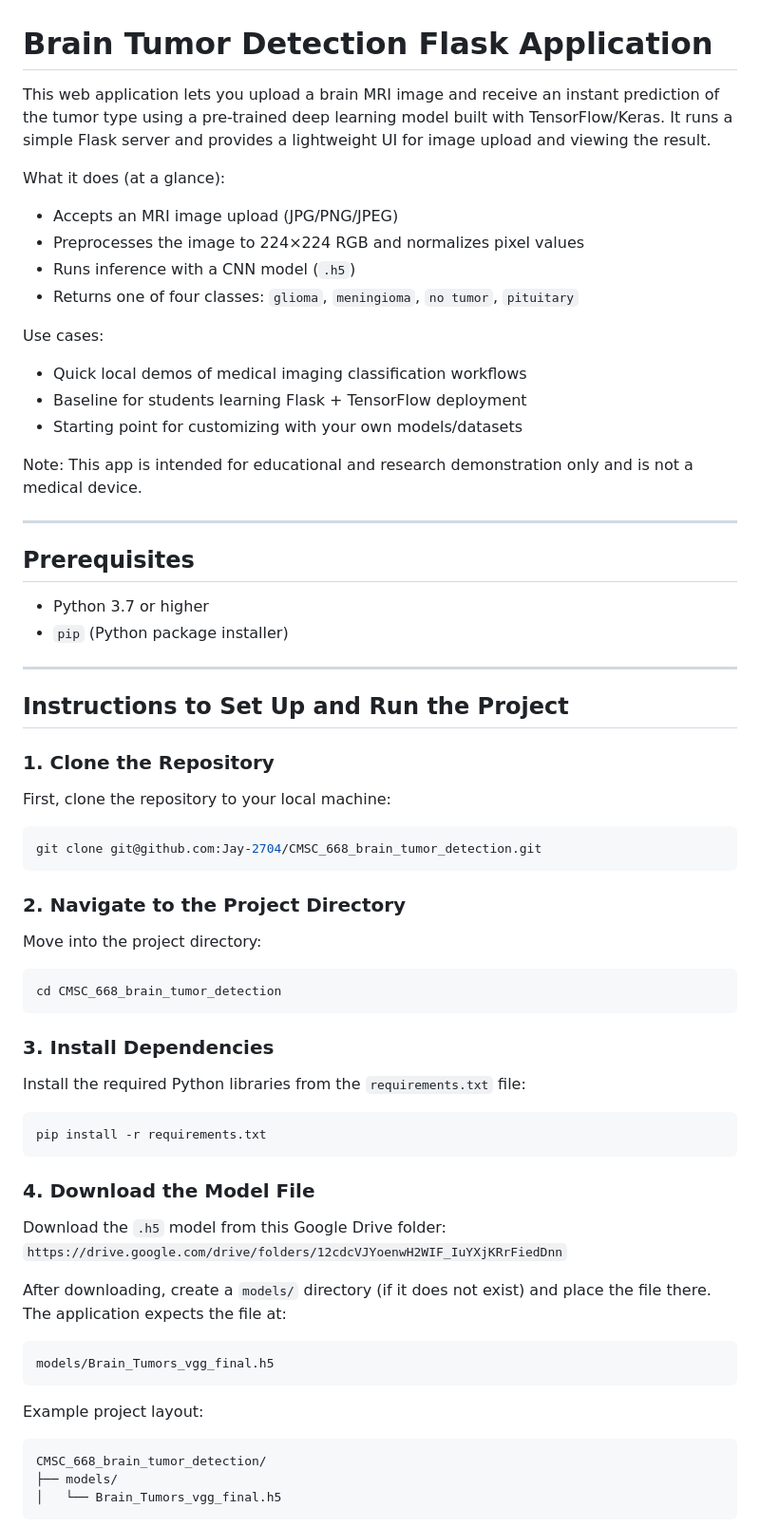
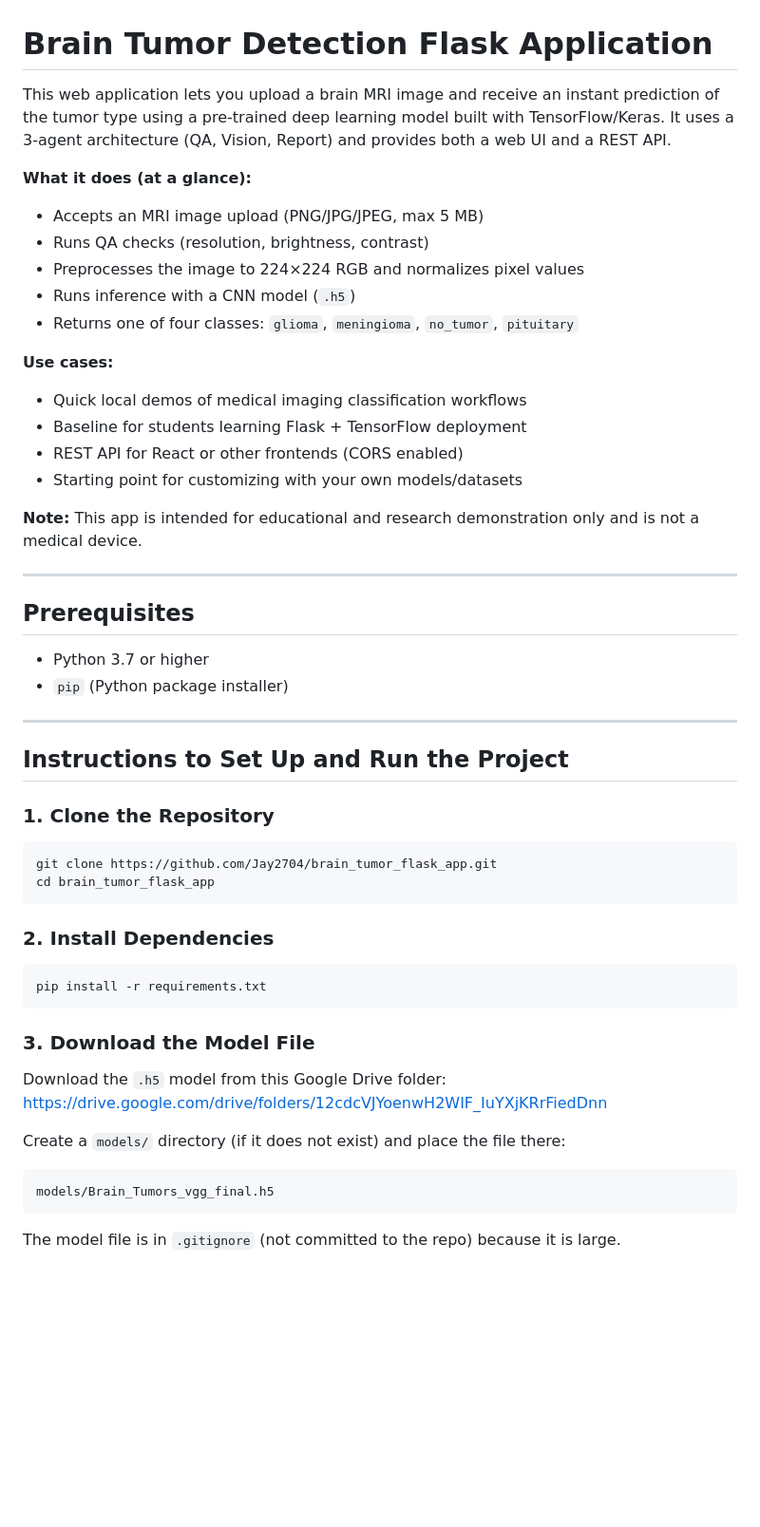
Before and after one commit to Jay2704/brain_tumor_flask_app, a Markdown page: README.md, the part around one of its changes. Shown at 95% size. GitHub-like rendering; blank space fills up the shorter version.

````diff
--- a/README.md
+++ b/README.md
@@ -1,19 +1,21 @@
 # Brain Tumor Detection Flask Application
 
-This web application lets you upload a brain MRI image and receive an instant prediction of the tumor type using a pre-trained deep learning model built with TensorFlow/Keras. It runs a simple Flask server and provides a lightweight UI for image upload and viewing the result.
+This web application lets you upload a brain MRI image and receive an instant prediction of the tumor type using a pre-trained deep learning model built with TensorFlow/Keras. It uses a 3-agent architecture (QA, Vision, Report) and provides both a web UI and a REST API.
 
-What it does (at a glance):
-- Accepts an MRI image upload (JPG/PNG/JPEG)
+**What it does (at a glance):**
+- Accepts an MRI image upload (PNG/JPG/JPEG, max 5 MB)
+- Runs QA checks (resolution, brightness, contrast)
 - Preprocesses the image to 224×224 RGB and normalizes pixel values
 - Runs inference with a CNN model (`.h5`)
-- Returns one of four classes: `glioma`, `meningioma`, `no tumor`, `pituitary`
+- Returns one of four classes: `glioma`, `meningioma`, `no_tumor`, `pituitary`
 
-Use cases:
+**Use cases:**
 - Quick local demos of medical imaging classification workflows
 - Baseline for students learning Flask + TensorFlow deployment
+- REST API for React or other frontends (CORS enabled)
 - Starting point for customizing with your own models/datasets
 
-Note: This app is intended for educational and research demonstration only and is not a medical device.
+**Note:** This app is intended for educational and research demonstration only and is not a medical device.
 
 ---
 
@@ -27,36 +29,24 @@ Note: This app is intended for educational and research demonstration only and i
 ## Instructions to Set Up and Run the Project
 
 ### 1. Clone the Repository
-First, clone the repository to your local machine:
 ```bash
-git clone git@github.com:Jay-2704/CMSC_668_brain_tumor_detection.git
+git clone https://github.com/Jay2704/brain_tumor_flask_app.git
+cd brain_tumor_flask_app
 ```
 
-### 2. Navigate to the Project Directory
-Move into the project directory:
-```bash
-cd CMSC_668_brain_tumor_detection
-```
-
-### 3. Install Dependencies
-Install the required Python libraries from the `requirements.txt` file:
+### 2. Install Dependencies
 ```bash
 pip install -r requirements.txt
 ```
 
-### 4. Download the Model File
-Download the `.h5` model from this Google Drive folder: `https://drive.google.com/drive/folders/12cdcVJYoenwH2WIF_IuYXjKRrFiedDnn`
+### 3. Download the Model File
+Download the `.h5` model from this Google Drive folder:
+https://drive.google.com/drive/folders/12cdcVJYoenwH2WIF_IuYXjKRrFiedDnn
 
-After downloading, create a `models/` directory (if it does not exist) and place the file there. The application expects the file at:
-
+Create a `models/` directory (if it does not exist) and place the file there:
 ```
 models/Brain_Tumors_vgg_final.h5
 ```
 
-Example project layout:
-```
-CMSC_668_brain_tumor_detection/
-├── models/
-│   └── Brain_Tumors_vgg_final.h5
-```
+The model file is in `.gitignore` (not committed to the repo) because it is large.
 
````
Also changed, not shown: other parts of README.md (+108 -49 lines).
